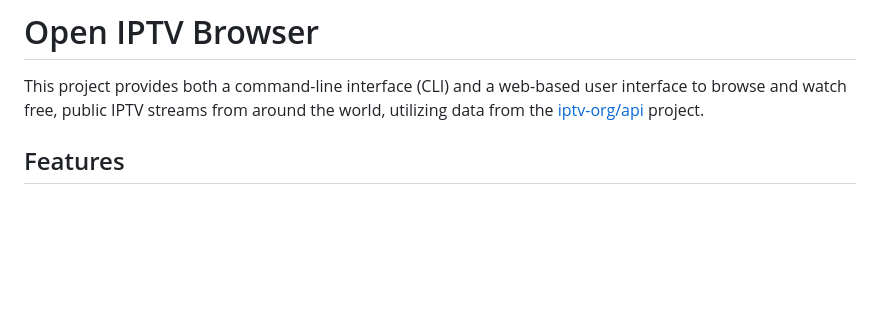
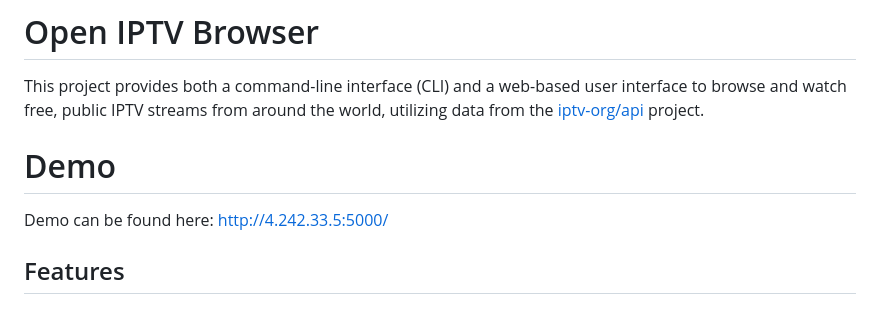
Before and after one commit to IzziCooki/IPTV, a Markdown page: README.md, the part around the change. Rendered like a GitHub page; blank space fills up the shorter version.

Commit message:
Add demo link to README
Added demo link to README for easy access.

```diff
--- a/README.md
+++ b/README.md
@@ -1,6 +1,9 @@
 # Open IPTV Browser
 
 This project provides both a command-line interface (CLI) and a web-based user interface to browse and watch free, public IPTV streams from around the world, utilizing data from the [iptv-org/api](https://github.com/iptv-org/api) project.
+
+# Demo
+Demo can be found here: http://4.242.33.5:5000/
 
 ## Features
 
```
